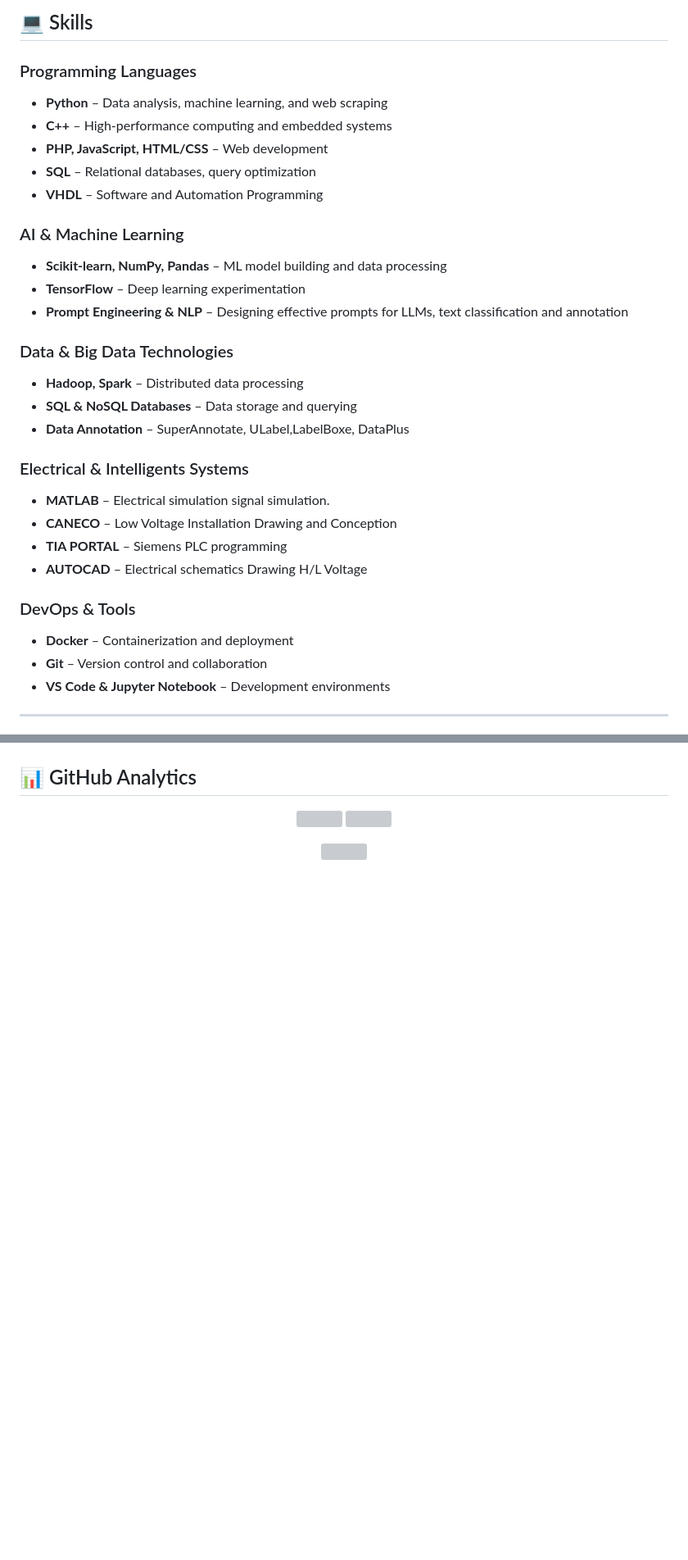
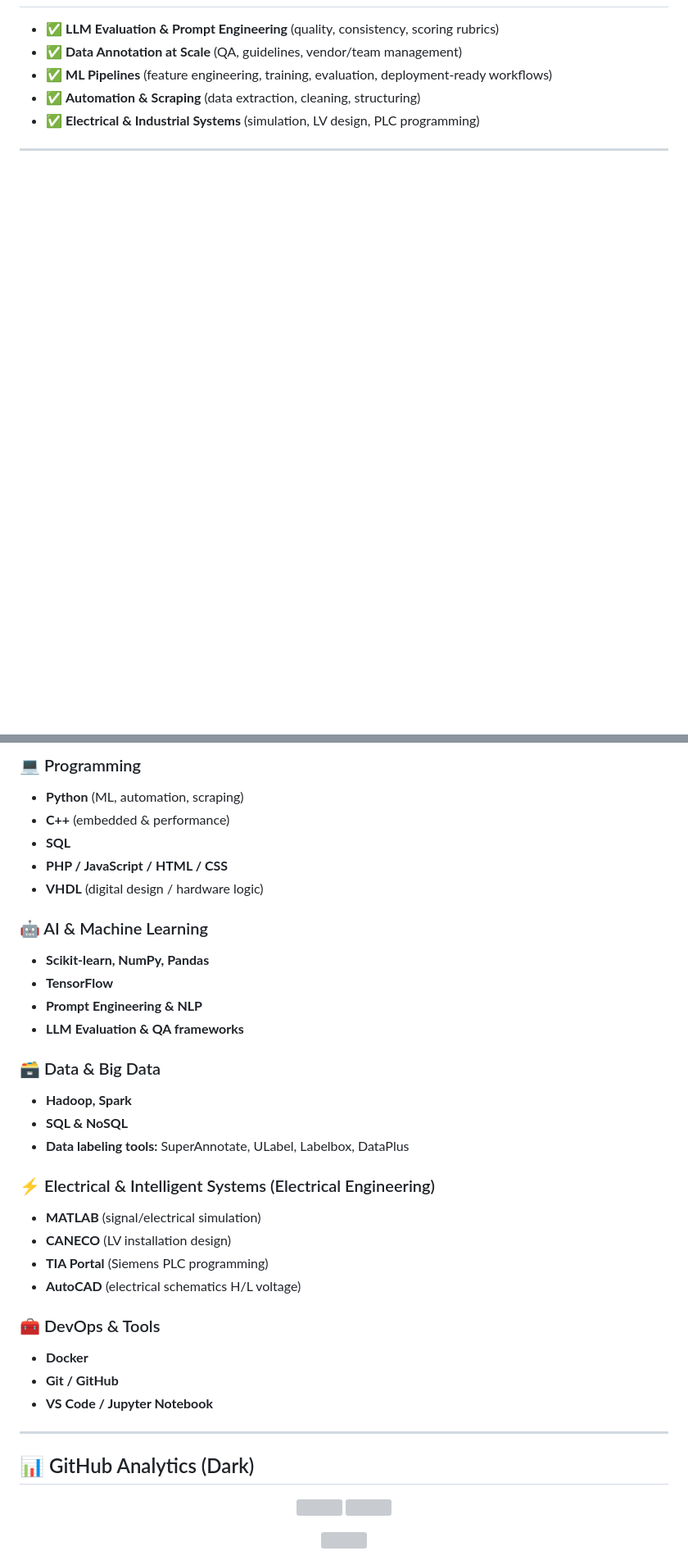
Before and after one commit to achrafberrihi/achrafberrihi.github.io, a Markdown page: README.md, 2 parts joined by grey strips. Shown at 82% size. GitHub-like rendering; blank space fills up the shorter version; grey boxes are pictures that could not be loaded.

```diff
--- a/README.md
+++ b/README.md
@@ -30,44 +40,9 @@ I’m currently based in Morocco and open to remote or international opportuniti
 
-## 💻 Skills
-
-
-
-### Programming Languages
-
-- **Python** – Data analysis, machine learning, and web scraping
-- **C++** – High‑performance computing and embedded systems
-- **PHP, JavaScript, HTML/CSS** – Web development
-- **SQL** – Relational databases, query optimization
-- **VHDL** – Software and Automation Programming
-
-
-
-### AI & Machine Learning
-
-- **Scikit‑learn, NumPy, Pandas** – ML model building and data processing
-- **TensorFlow** – Deep learning experimentation
-- **Prompt Engineering & NLP** – Designing effective prompts for LLMs, text classification and annotation
-
-
-### Data & Big Data Technologies
-
-- **Hadoop, Spark** – Distributed data processing
-- **SQL & NoSQL Databases** – Data storage and querying
-- **Data Annotation** – SuperAnnotate, ULabel,LabelBoxe, DataPlus
-
-### Electrical & Intelligents Systems
-
-- **MATLAB** – Electrical simulation signal simulation.
-- **CANECO** – Low Voltage Installation Drawing and Conception
-- **TIA PORTAL** – Siemens PLC programming
-- **AUTOCAD** – Electrical schematics Drawing H/L Voltage
-
-
-### DevOps & Tools
-
-- **Docker** – Containerization and deployment
-- **Git** – Version control and collaboration
-- **VS Code & Jupyter Notebook** – Development environments
+- ✅ **LLM Evaluation & Prompt Engineering** (quality, consistency, scoring rubrics)
+- ✅ **Data Annotation at Scale** (QA, guidelines, vendor/team management)
+- ✅ **ML Pipelines** (feature engineering, training, evaluation, deployment-ready workflows)
+- ✅ **Automation & Scraping** (data extraction, cleaning, structuring)
+- ✅ **Electrical & Industrial Systems** (simulation, LV design, PLC programming)
 
 ---
 
@@ -77,6 +50,36 @@ I’m currently based in Morocco and open to remote or international opportuniti
 
+### 💻 Programming
+- **Python** (ML, automation, scraping)
+- **C++** (embedded & performance)
+- **SQL**
+- **PHP / JavaScript / HTML / CSS**
+- **VHDL** (digital design / hardware logic)
 
-## 📊 GitHub Analytics
+### 🤖 AI & Machine Learning
+- **Scikit-learn, NumPy, Pandas**
+- **TensorFlow**
+- **Prompt Engineering & NLP**
+- **LLM Evaluation & QA frameworks**
+
+### 🗃️ Data & Big Data
+- **Hadoop, Spark**
+- **SQL & NoSQL**
+- **Data labeling tools:** SuperAnnotate, ULabel, Labelbox, DataPlus
+
+### ⚡ Electrical & Intelligent Systems (Electrical Engineering)
+- **MATLAB** (signal/electrical simulation)
+- **CANECO** (LV installation design)
+- **TIA Portal** (Siemens PLC programming)
+- **AutoCAD** (electrical schematics H/L voltage)
+
+### 🧰 DevOps & Tools
+- **Docker**
+- **Git / GitHub**
+- **VS Code / Jupyter Notebook**
+
+---
+
+## 📊 GitHub Analytics (Dark)
 
 <p align="center">
   <img height="170" src="https://github-readme-stats.vercel.app/api?username=achrafberrihi&show_icons=true&theme=tokyonight&hide_border=true" />
```
Also changed, not shown: other parts of README.md (+80 -102 lines).
